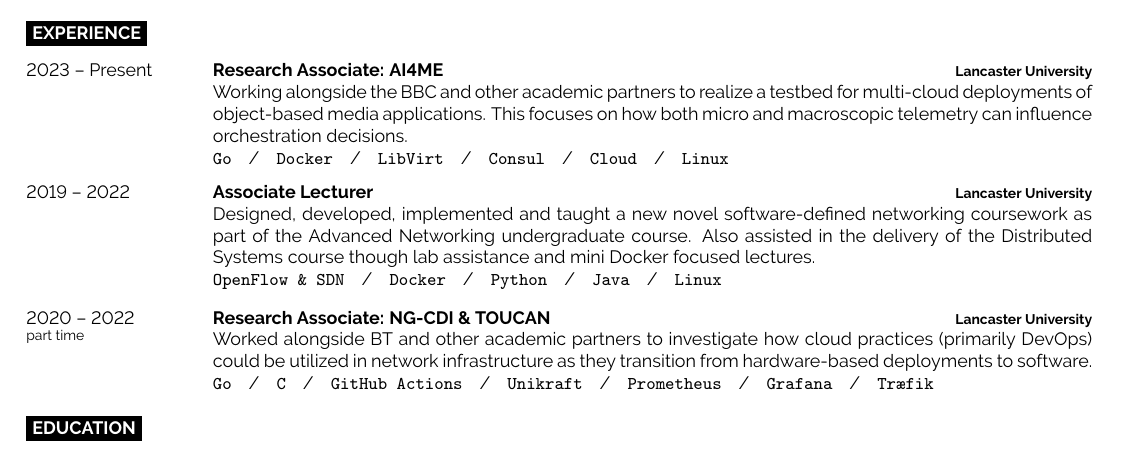
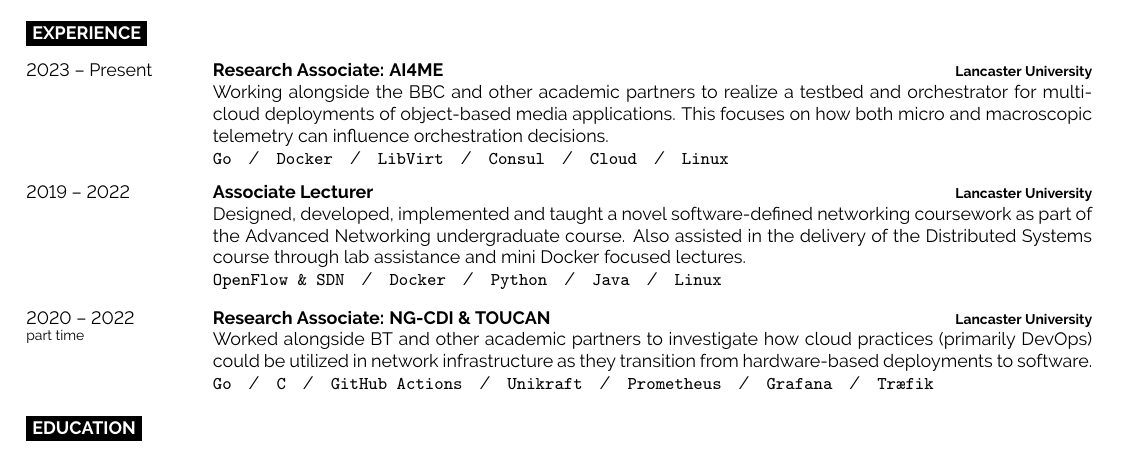
Before and after one commit to WillFantom/cv, a LaTeX CV (cv.tex): part of the page, cut so that both start at the same text. Compiled offline with pdfLaTeX.

Commit message:
fix: Cleared up text (experience)
Corrected some spellings and added some minor clarifications such as the
role in the AI4ME project.

```diff
--- a/cv.tex
+++ b/cv.tex
@@ -118,16 +118,17 @@
 	{Research Associate: AI4ME}
 	{Lancaster University}
 	{Working alongside the BBC and other academic partners to realize a testbed
-		for multi-cloud deployments of object-based media applications. This focuses
-		on how both micro and macroscopic telemetry can influence orchestration decisions.\\
+		and orchestrator for multi-cloud deployments of object-based media
+		applications. This focuses on how both micro and macroscopic telemetry can
+		influence orchestration decisions.\\
 		\texttt{Go}\slashsep\texttt{Docker}\slashsep\texttt{LibVirt}\slashsep\texttt{Consul}\slashsep\texttt{Cloud}\slashsep\texttt{Linux}}
 	\entry
 	{2019 -- 2022}
 	{Associate Lecturer}
 	{Lancaster University}
-	{Designed, developed, implemented and taught a new novel software-defined
+	{Designed, developed, implemented and taught a novel software-defined
 		networking coursework as part of the Advanced Networking undergraduate course.
-		Also assisted in the delivery of the Distributed Systems course though lab
+		Also assisted in the delivery of the Distributed Systems course through lab
 		assistance and mini Docker focused lectures.
 		\\
 		\texttt{OpenFlow \& SDN}\slashsep\texttt{Docker}\slashsep\texttt{Python}\slashsep\texttt{Java}\slashsep\texttt{Linux}}
```
